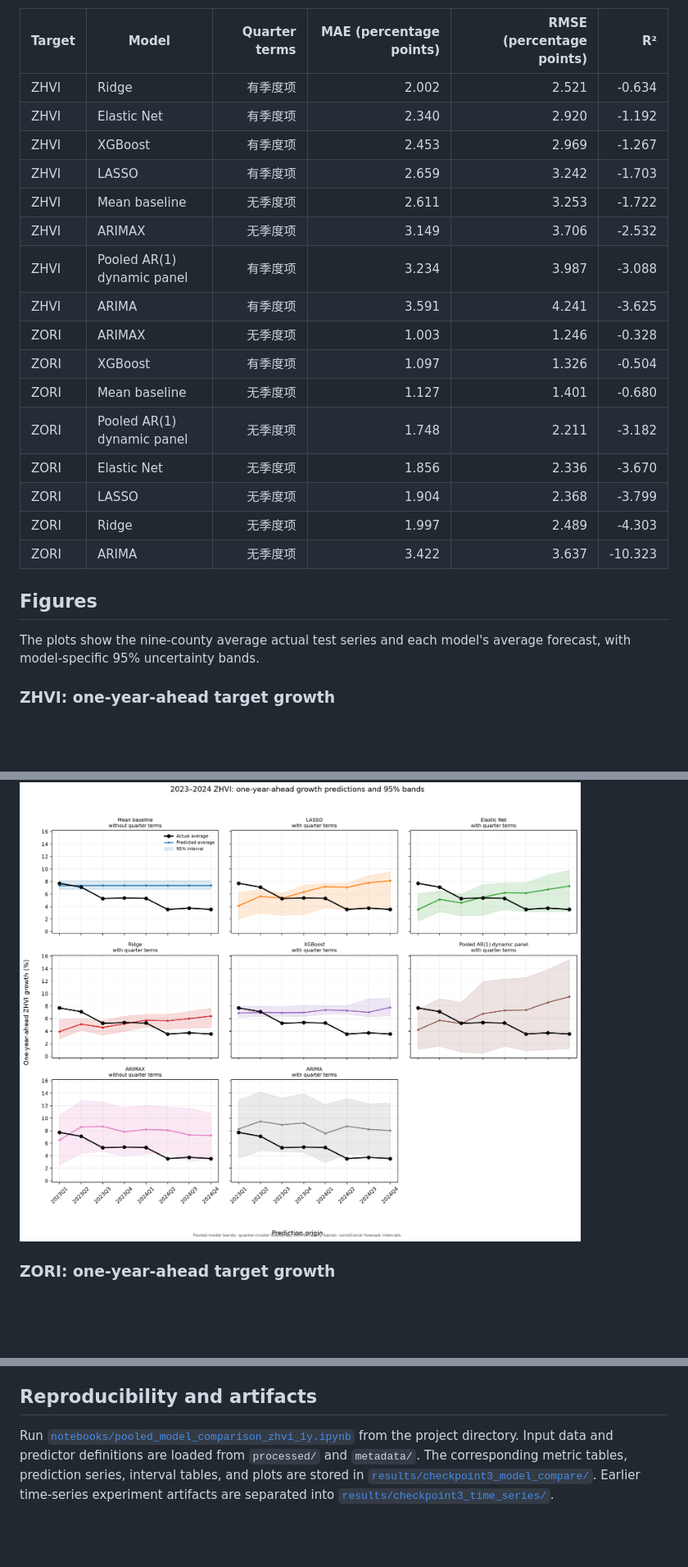
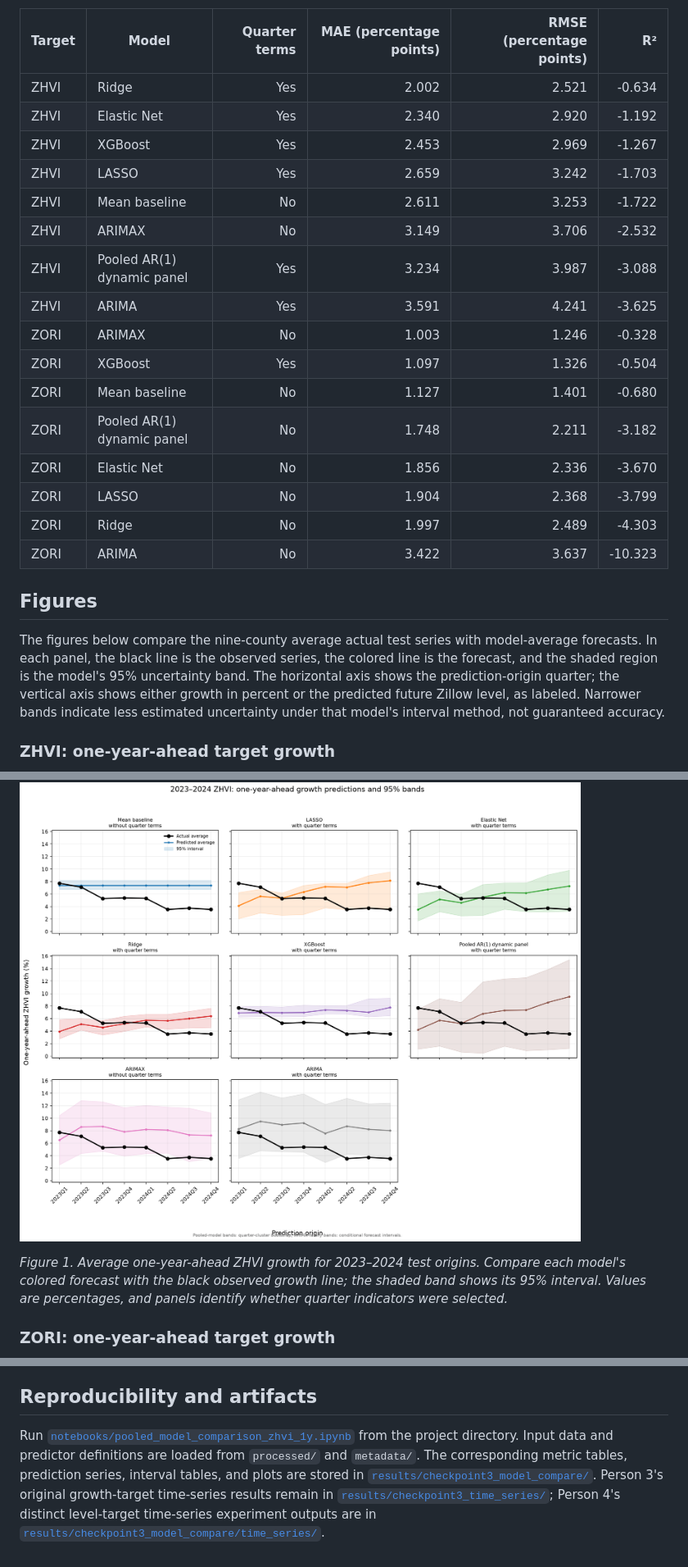
Before and after one commit to Erdos-Projects/fall-2026-rent-or-buy, a Markdown page: docs/checkpoint3_model_compare.md, 3 parts joined by grey strips. Shown at 82% size. Rendered like a GitHub page; blank space fills up the shorter version.

Commit message:
docs: add English figure captions and separate time-series results
Keep the model-comparison report in English, add explanatory captions for all figures, and document the separate folder for Person 4 time-series outputs.

```diff
--- a/docs/checkpoint3_model_compare.md
+++ b/docs/checkpoint3_model_compare.md
@@ -50,31 +50,33 @@ Because the primary prediction target is one-year-ahead growth, we also convert
 
 | Target | Model | Quarter terms | MAE (percentage points) | RMSE (percentage points) | R² |
 |---|---|---:|---:|---:|---:|
-| ZHVI | Ridge | 有季度项 | 2.002 | 2.521 | -0.634 |
-| ZHVI | Elastic Net | 有季度项 | 2.340 | 2.920 | -1.192 |
-| ZHVI | XGBoost | 有季度项 | 2.453 | 2.969 | -1.267 |
-| ZHVI | LASSO | 有季度项 | 2.659 | 3.242 | -1.703 |
-| ZHVI | Mean baseline | 无季度项 | 2.611 | 3.253 | -1.722 |
-| ZHVI | ARIMAX | 无季度项 | 3.149 | 3.706 | -2.532 |
-| ZHVI | Pooled AR(1) dynamic panel | 有季度项 | 3.234 | 3.987 | -3.088 |
-| ZHVI | ARIMA | 有季度项 | 3.591 | 4.241 | -3.625 |
-| ZORI | ARIMAX | 无季度项 | 1.003 | 1.246 | -0.328 |
-| ZORI | XGBoost | 有季度项 | 1.097 | 1.326 | -0.504 |
-| ZORI | Mean baseline | 无季度项 | 1.127 | 1.401 | -0.680 |
-| ZORI | Pooled AR(1) dynamic panel | 无季度项 | 1.748 | 2.211 | -3.182 |
-| ZORI | Elastic Net | 无季度项 | 1.856 | 2.336 | -3.670 |
-| ZORI | LASSO | 无季度项 | 1.904 | 2.368 | -3.799 |
-| ZORI | Ridge | 无季度项 | 1.997 | 2.489 | -4.303 |
-| ZORI | ARIMA | 无季度项 | 3.422 | 3.637 | -10.323 |
+| ZHVI | Ridge | Yes | 2.002 | 2.521 | -0.634 |
+| ZHVI | Elastic Net | Yes | 2.340 | 2.920 | -1.192 |
+| ZHVI | XGBoost | Yes | 2.453 | 2.969 | -1.267 |
+| ZHVI | LASSO | Yes | 2.659 | 3.242 | -1.703 |
+| ZHVI | Mean baseline | No | 2.611 | 3.253 | -1.722 |
+| ZHVI | ARIMAX | No | 3.149 | 3.706 | -2.532 |
+| ZHVI | Pooled AR(1) dynamic panel | Yes | 3.234 | 3.987 | -3.088 |
+| ZHVI | ARIMA | Yes | 3.591 | 4.241 | -3.625 |
+| ZORI | ARIMAX | No | 1.003 | 1.246 | -0.328 |
+| ZORI | XGBoost | Yes | 1.097 | 1.326 | -0.504 |
+| ZORI | Mean baseline | No | 1.127 | 1.401 | -0.680 |
+| ZORI | Pooled AR(1) dynamic panel | No | 1.748 | 2.211 | -3.182 |
+| ZORI | Elastic Net | No | 1.856 | 2.336 | -3.670 |
+| ZORI | LASSO | No | 1.904 | 2.368 | -3.799 |
+| ZORI | Ridge | No | 1.997 | 2.489 | -4.303 |
+| ZORI | ARIMA | No | 3.422 | 3.637 | -10.323 |
 
 ## Figures
 
-The plots show the nine-county average actual test series and each model's average forecast, with model-specific 95% uncertainty bands.
+The figures below compare the nine-county average actual test series with model-average forecasts. In each panel, the black line is the observed series, the colored line is the forecast, and the shaded region is the model's 95% uncertainty band. The horizontal axis shows the prediction-origin quarter; the vertical axis shows either growth in percent or the predicted future Zillow level, as labeled. Narrower bands indicate less estimated uncertainty under that model's interval method, not guaranteed accuracy.
 
 ### ZHVI: one-year-ahead target growth
 
 ![ZHVI one-year-ahead growth predictions on the test period](../results/checkpoint3_model_compare/zhvi_1y_ahead_growth_test_prediction_comparison.png)
 
+*Figure 1. Average one-year-ahead ZHVI growth for 2023–2024 test origins. Compare each model's colored forecast with the black observed growth line; the shaded band shows its 95% interval. Values are percentages, and panels identify whether quarter indicators were selected.*
+
 ### ZORI: one-year-ahead target growth
 
 ![ZORI one-year-ahead growth predictions on the test period](../results/checkpoint3_model_compare/zori_1y_ahead_growth_test_prediction_comparison.png)
@@ -101,4 +121,4 @@ The plots show the nine-county average actual test series and each model's avera
 
 ## Reproducibility and artifacts
 
-Run [`notebooks/pooled_model_comparison_zhvi_1y.ipynb`](../notebooks/pooled_model_comparison_zhvi_1y.ipynb) from the project directory. Input data and predictor definitions are loaded from `processed/` and `metadata/`. The corresponding metric tables, prediction series, interval tables, and plots are stored in [`results/checkpoint3_model_compare/`](../results/checkpoint3_model_compare/). Earlier time-series experiment artifacts are separated into [`results/checkpoint3_time_series/`](../results/checkpoint3_time_series/).
+Run [`notebooks/pooled_model_comparison_zhvi_1y.ipynb`](../notebooks/pooled_model_comparison_zhvi_1y.ipynb) from the project directory. Input data and predictor definitions are loaded from `processed/` and `metadata/`. The corresponding metric tables, prediction series, interval tables, and plots are stored in [`results/checkpoint3_model_compare/`](../results/checkpoint3_model_compare/). Person 3's original growth-target time-series results remain in [`results/checkpoint3_time_series/`](../results/checkpoint3_time_series/); Person 4's distinct level-target time-series experiment outputs are in [`results/checkpoint3_model_compare/time_series/`](../results/checkpoint3_model_compare/time_series/).
```
Also changed, not shown: other parts of docs/checkpoint3_model_compare.md (+18 -0 lines).
